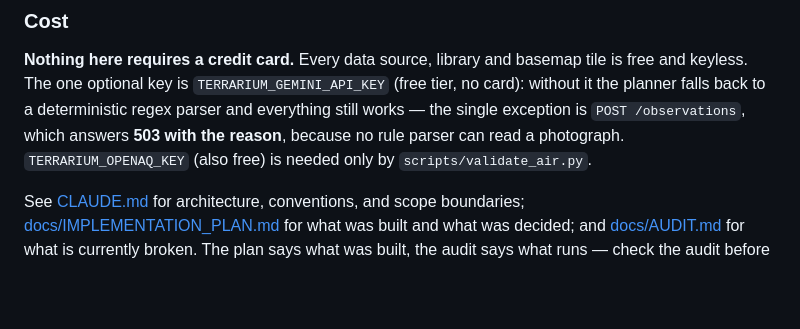
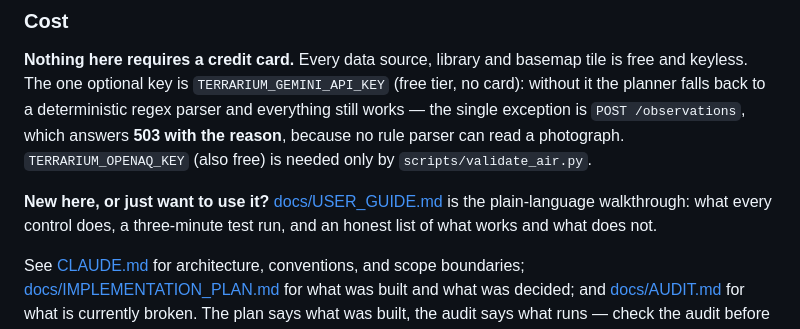
Before and after one commit to anumaamirsajjad/Terrarium, a Markdown page: README.md, the part around the change. GitHub-like rendering; blank space fills up the shorter version.

```diff
--- a/README.md
+++ b/README.md
@@ -56,6 +56,10 @@ without it the planner falls back to a deterministic regex parser and everything
 works — the single exception is `POST /observations`, which answers **503 with the reason**,
 because no rule parser can read a photograph. `TERRARIUM_OPENAQ_KEY` (also free) is needed
 only by `scripts/validate_air.py`.
+
+**New here, or just want to use it?** [docs/USER_GUIDE.md](docs/USER_GUIDE.md) is the
+plain-language walkthrough: what every control does, a three-minute test run, and an honest
+list of what works and what does not.
 
 See [CLAUDE.md](CLAUDE.md) for architecture, conventions, and scope boundaries;
 [docs/IMPLEMENTATION_PLAN.md](docs/IMPLEMENTATION_PLAN.md) for what was built and what was
```
Also changed, not shown: docs/USER_GUIDE.md (added, +287 -0 lines).
